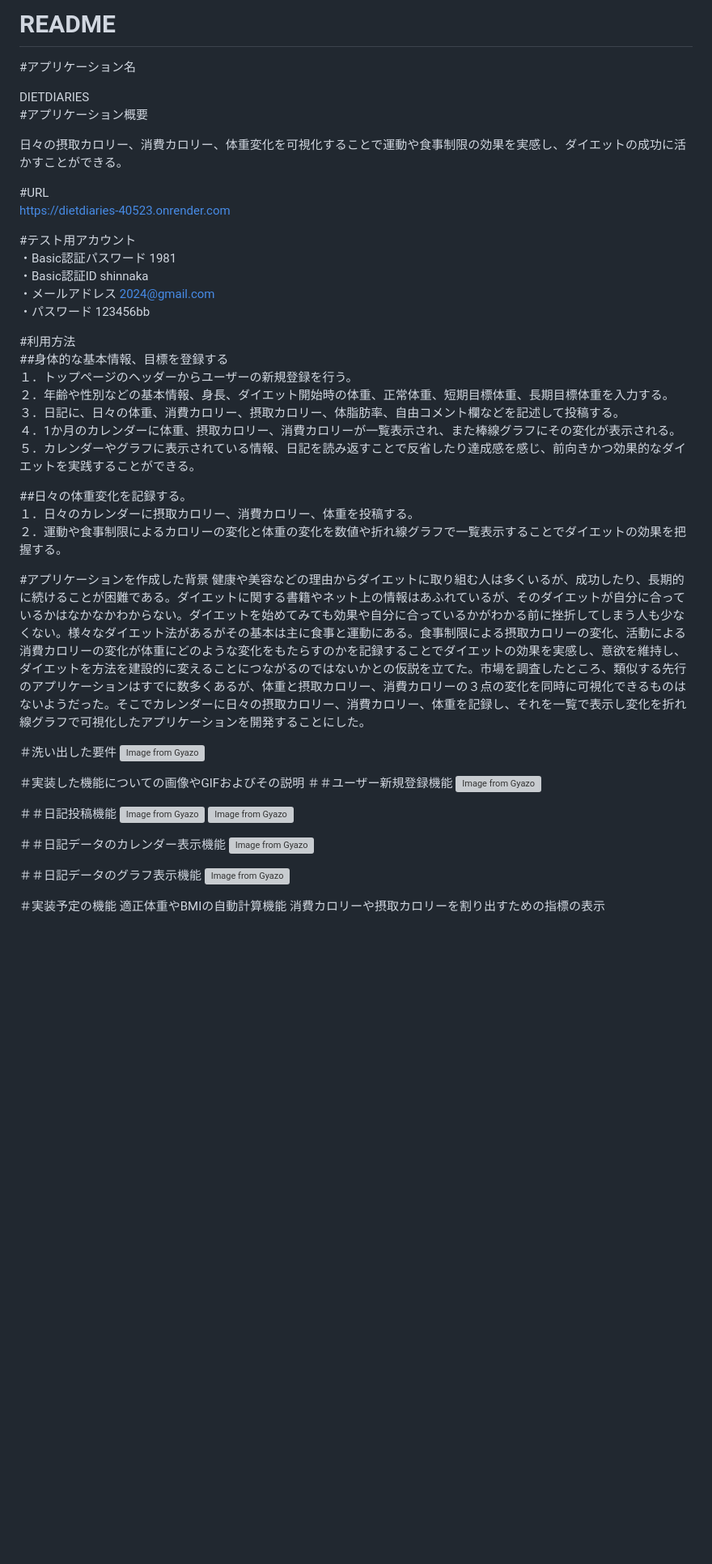
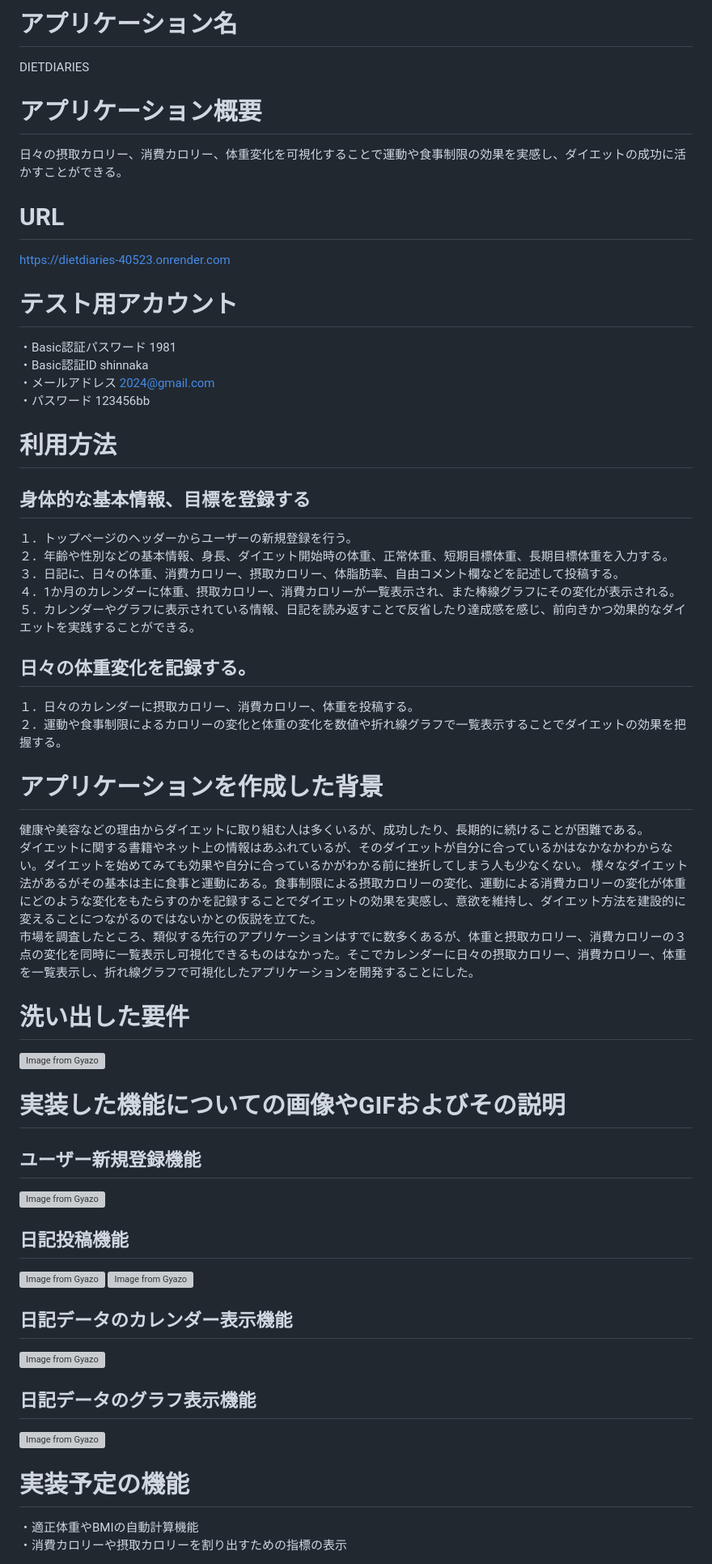
Before and after one commit to Shinnosuke1981/dietdiaries, a Markdown page: README.md, the part around one of its changes. Shown at 81% size. Drawn GitHub-style; blank space fills up the shorter version; grey boxes are pictures that could not be loaded.

```diff
--- a/README.md
+++ b/README.md
@@ -1,54 +1,57 @@
-# README
-#アプリケーション名
+# アプリケーション名
 
 DIETDIARIES
-#アプリケーション概要
+
+# アプリケーション概要
 
 日々の摂取カロリー、消費カロリー、体重変化を可視化することで運動や食事制限の効果を実感し、ダイエットの成功に活かすことができる。
 
-#URL
+# URL
 https://dietdiaries-40523.onrender.com
 
-#テスト用アカウント
+# テスト用アカウント
 ・Basic認証パスワード 1981
 ・Basic認証ID shinnaka
 ・メールアドレス 2024@gmail.com
 ・パスワード 123456bb
 
-#利用方法
-##身体的な基本情報、目標を登録する
+# 利用方法
+## 身体的な基本情報、目標を登録する
 １．トップページのヘッダーからユーザーの新規登録を行う。
 ２．年齢や性別などの基本情報、身長、ダイエット開始時の体重、正常体重、短期目標体重、長期目標体重を入力する。
 ３．日記に、日々の体重、消費カロリー、摂取カロリー、体脂肪率、自由コメント欄などを記述して投稿する。
 ４．1か月のカレンダーに体重、摂取カロリー、消費カロリーが一覧表示され、また棒線グラフにその変化が表示される。
 ５．カレンダーやグラフに表示されている情報、日記を読み返すことで反省したり達成感を感じ、前向きかつ効果的なダイエットを実践することができる。
 
-##日々の体重変化を記録する。
+## 日々の体重変化を記録する。
 １．日々のカレンダーに摂取カロリー、消費カロリー、体重を投稿する。
 ２．運動や食事制限によるカロリーの変化と体重の変化を数値や折れ線グラフで一覧表示することでダイエットの効果を把握する。
 
-#アプリケーションを作成した背景
-健康や美容などの理由からダイエットに取り組む人は多くいるが、成功したり、長期的に続けることが困難である。ダイエットに関する書籍やネット上の情報はあふれているが、そのダイエットが自分に合っているかはなかなかわからない。ダイエットを始めてみても効果や自分に合っているかがわかる前に挫折してしまう人も少なくない。様々なダイエット法があるがその基本は主に食事と運動にある。食事制限による摂取カロリーの変化、活動による消費カロリーの変化が体重にどのような変化をもたらすのかを記録することでダイエットの効果を実感し、意欲を維持し、ダイエットを方法を建設的に変えることにつながるのではないかとの仮説を立てた。市場を調査したところ、類似する先行のアプリケーションはすでに数多くあるが、体重と摂取カロリー、消費カロリーの３点の変化を同時に可視化できるものはないようだった。そこでカレンダーに日々の摂取カロリー、消費カロリー、体重を記録し、それを一覧で表示し変化を折れ線グラフで可視化したアプリケーションを開発することにした。
+# アプリケーションを作成した背景
+健康や美容などの理由からダイエットに取り組む人は多くいるが、成功したり、長期的に続けることが困難である。
+ダイエットに関する書籍やネット上の情報はあふれているが、そのダイエットが自分に合っているかはなかなかわからない。ダイエットを始めてみても効果や自分に合っているかがわかる前に挫折してしまう人も少なくない。
+様々なダイエット法があるがその基本は主に食事と運動にある。食事制限による摂取カロリーの変化、運動による消費カロリーの変化が体重にどのような変化をもたらすのかを記録することでダイエットの効果を実感し、意欲を維持し、ダイエット方法を建設的に変えることにつながるのではないかとの仮説を立てた。
+市場を調査したところ、類似する先行のアプリケーションはすでに数多くあるが、体重と摂取カロリー、消費カロリーの３点の変化を同時に一覧表示し可視化できるものはなかった。そこでカレンダーに日々の摂取カロリー、消費カロリー、体重を一覧表示し、折れ線グラフで可視化したアプリケーションを開発することにした。
 
-＃洗い出した要件
+# 洗い出した要件
 [![Image from Gyazo](https://i.gyazo.com/6315388f154c876623b6662d5b4dcfe7.png)](https://gyazo.com/6315388f154c876623b6662d5b4dcfe7)
 
-＃実装した機能についての画像やGIFおよびその説明
-＃＃ユーザー新規登録機能
+# 実装した機能についての画像やGIFおよびその説明
+## ユーザー新規登録機能
 [![Image from Gyazo](https://i.gyazo.com/865a9be00f585bac592d1a08201542df.gif)](https://gyazo.com/865a9be00f585bac592d1a08201542df)
 
-＃＃日記投稿機能
+## 日記投稿機能
 [![Image from Gyazo](https://i.gyazo.com/621ec3fdba4934ebf7595df3987c3a17.gif)](https://gyazo.com/621ec3fdba4934ebf7595df3987c3a17)
 [![Image from Gyazo](https://i.gyazo.com/9d0a75b72bedf09bbeb2da75bcbef379.gif)](https://gyazo.com/9d0a75b72bedf09bbeb2da75bcbef379)
 
-＃＃日記データのカレンダー表示機能
+## 日記データのカレンダー表示機能
 [![Image from Gyazo](https://i.gyazo.com/b9d51cced51cb0b6f6cd047a0fd4b492.png)](https://gyazo.com/b9d51cced51cb0b6f6cd047a0fd4b492)
 
-＃＃日記データのグラフ表示機能
+## 日記データのグラフ表示機能
 [![Image from Gyazo](https://i.gyazo.com/b123f2af7ff6d06736a85f0816ab36c4.png)](https://gyazo.com/b123f2af7ff6d06736a85f0816ab36c4)
 
 
-＃実装予定の機能
-適正体重やBMIの自動計算機能
-消費カロリーや摂取カロリーを割り出すための指標の表示
+# 実装予定の機能
+・適正体重やBMIの自動計算機能
+・消費カロリーや摂取カロリーを割り出すための指標の表示
 
```
Also changed, not shown: other parts of README.md (+3 -3 lines).
